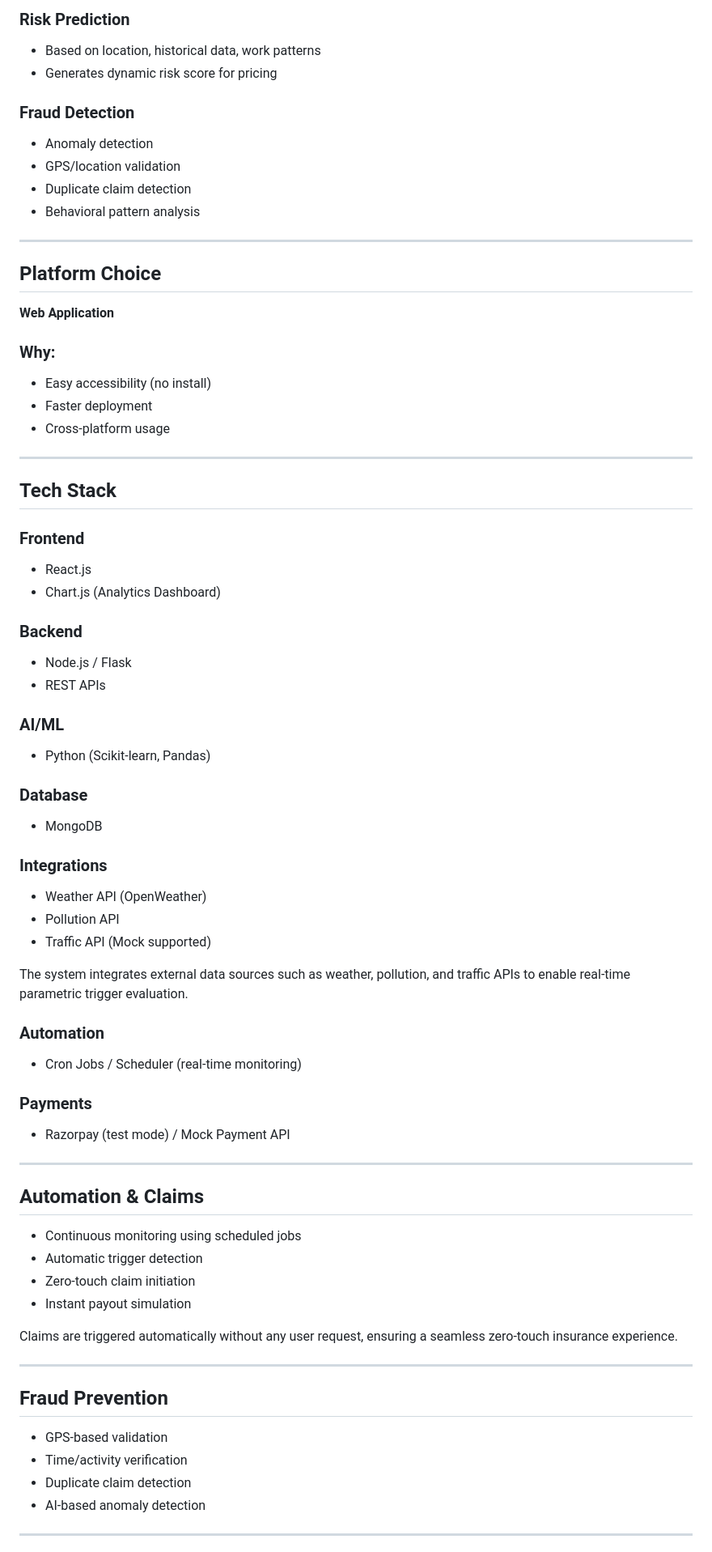
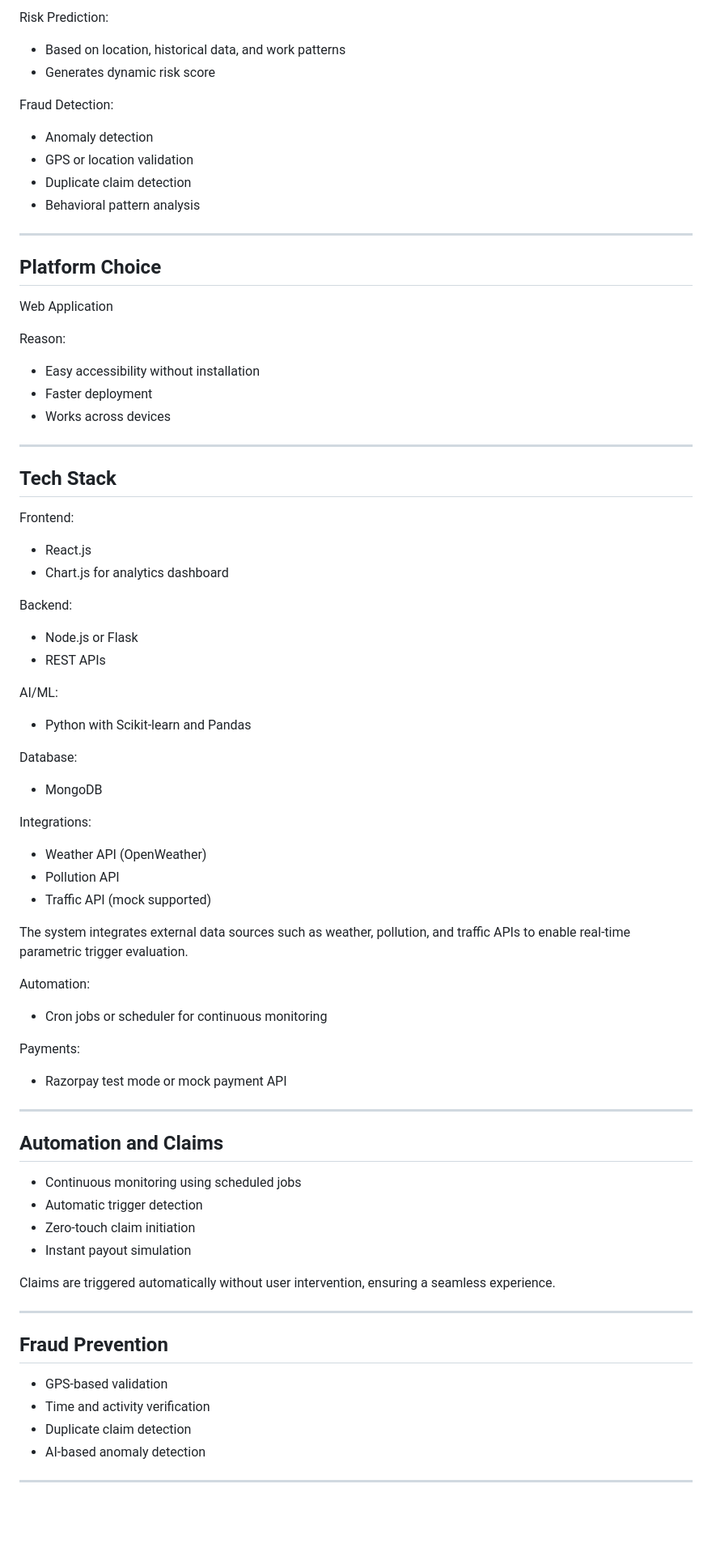
Before and after one commit to kjahnavi2/AI-Powered-Parametric-Income-Insurance-for-Gig-Workers-Guidewire-DevTrails-Hackathon-, a Markdown page: README.md, the part around one of its changes. Shown at 81% size. Drawn GitHub-style; blank space fills up the shorter version.

```diff
--- a/README.md
+++ b/README.md
@@ -85,13 +84,13 @@ Note: Fully automated → No manual claims
 
-### Risk Prediction
+Risk Prediction:
 
-* Based on location, historical data, work patterns
-* Generates dynamic risk score for pricing
+* Based on location, historical data, and work patterns
+* Generates dynamic risk score
 
-### Fraud Detection
+Fraud Detection:
 
 * Anomaly detection
-* GPS/location validation
+* GPS or location validation
 * Duplicate claim detection
 * Behavioral pattern analysis
 
@@ -99,69 +98,69 @@ Note: Fully automated → No manual claims
 
 ## Platform Choice
 
-**Web Application**
+Web Application
 
-### Why:
+Reason:
 
-* Easy accessibility (no install)
+* Easy accessibility without installation
 * Faster deployment
-* Cross-platform usage
+* Works across devices
 
 ---
 
 ## Tech Stack
 
-### Frontend
+Frontend:
 
 * React.js
-* Chart.js (Analytics Dashboard)
+* Chart.js for analytics dashboard
 
-### Backend
+Backend:
 
-* Node.js / Flask
+* Node.js or Flask
 * REST APIs
 
-### AI/ML
+AI/ML:
 
-* Python (Scikit-learn, Pandas)
+* Python with Scikit-learn and Pandas
 
-### Database
+Database:
 
 * MongoDB
 
-### Integrations
+Integrations:
 
 * Weather API (OpenWeather)
 * Pollution API
-* Traffic API (Mock supported)
+* Traffic API (mock supported)
 
 The system integrates external data sources such as weather, pollution, and traffic APIs to enable real-time parametric trigger evaluation.
 
-### Automation
+Automation:
 
-* Cron Jobs / Scheduler (real-time monitoring)
+* Cron jobs or scheduler for continuous monitoring
 
-### Payments
+Payments:
 
-* Razorpay (test mode) / Mock Payment API
+* Razorpay test mode or mock payment API
 
 ---
 
-## Automation & Claims
+## Automation and Claims
 
 * Continuous monitoring using scheduled jobs
 * Automatic trigger detection
 * Zero-touch claim initiation
 * Instant payout simulation
 
-Claims are triggered automatically without any user request, ensuring a seamless zero-touch insurance experience.
+Claims are triggered automatically without user intervention, ensuring a seamless experience.
 
 ---
 
 ## Fraud Prevention
 
 * GPS-based validation
-* Time/activity verification
+* Time and activity verification
 * Duplicate claim detection
 * AI-based anomaly detection
 
```
Also changed, not shown: other parts of README.md (+58 -58 lines).
